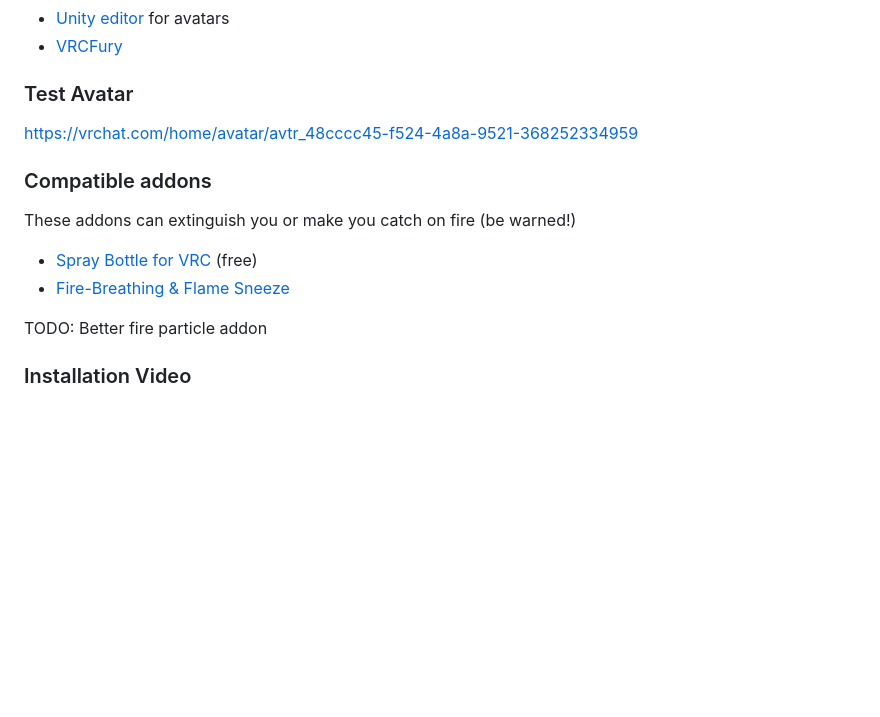
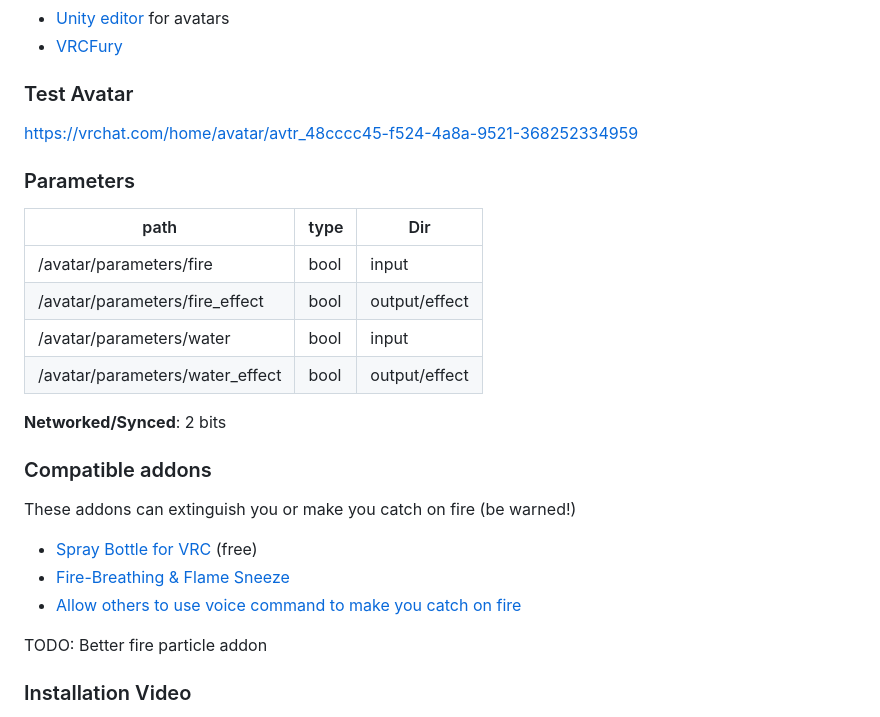
Before and after one commit to Python1320/vr_audience_fire, a Markdown page: README.md, the part around the change. Drawn GitHub-style; blank space fills up the shorter version.

```diff
--- a/README.md
+++ b/README.md
@@ -29,12 +29,24 @@ Catch on low poly fire in VR, get extinguished by water sprays and drip water.
 
 https://vrchat.com/home/avatar/avtr_48cccc45-f524-4a8a-9521-368252334959
 
+### Parameters
+
+| path                            | type | Dir           |
+|---------------------------------|------|---------------|
+| /avatar/parameters/fire         | bool | input         |
+| /avatar/parameters/fire_effect  | bool | output/effect |
+| /avatar/parameters/water        | bool | input         |
+| /avatar/parameters/water_effect | bool | output/effect |
+
+**Networked/Synced**: 2 bits
+
 ### Compatible addons
 
 These addons can extinguish you or make you catch on fire (be warned!)
 
  - [Spray Bottle for VRC](https://jinxxy.com/market/listings/3292261612823512778) (free)
  - [Fire-Breathing & Flame Sneeze](https://violentpainter.gumroad.com/l/vfx-firebreathing)
+ - [Allow others to use voice command to make you catch on fire](https://github.com/Python1320/vr_audience_control)
 
 TODO: Better fire particle addon
 
```
